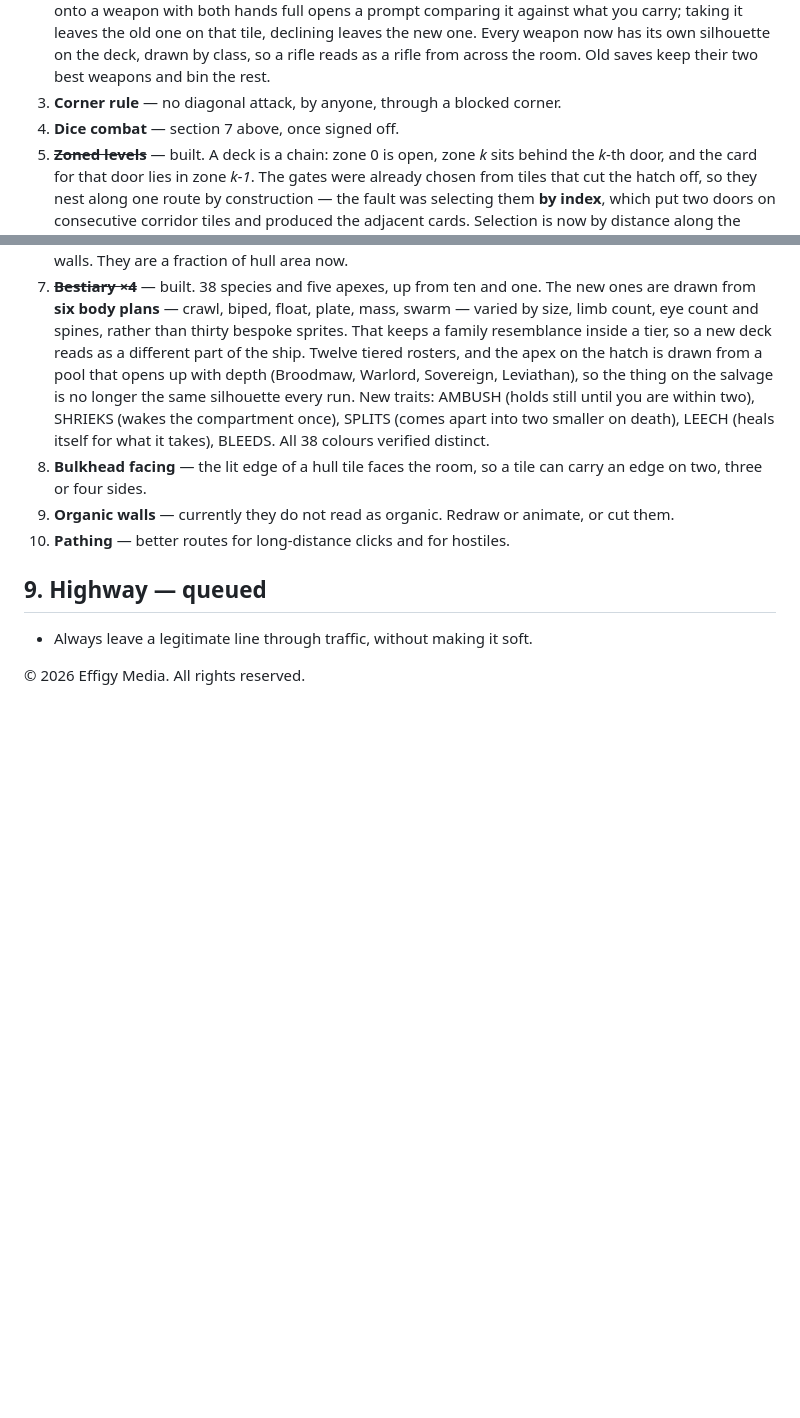
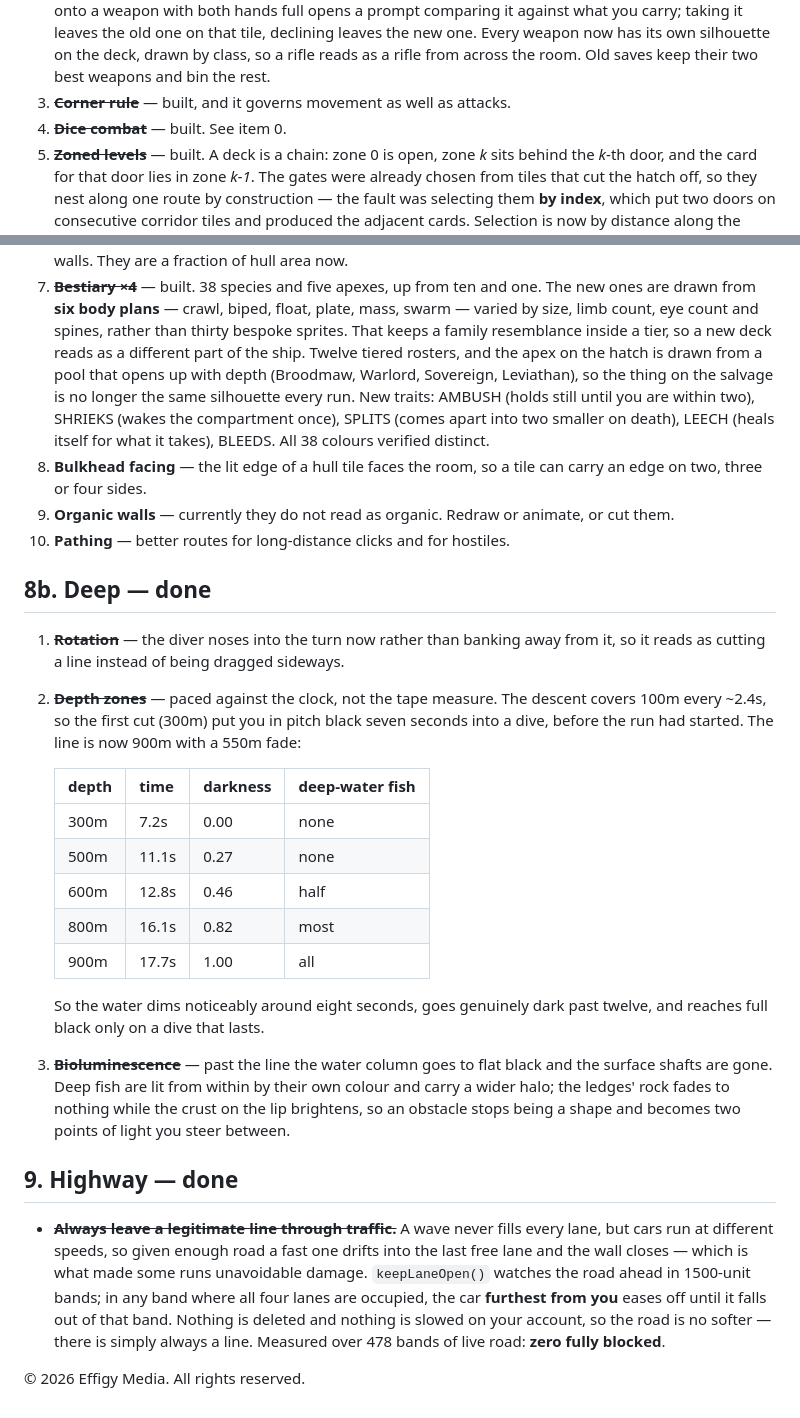
Before and after one commit to EffigyMedia/tiny_arcade, a Markdown page: DESIGN.md, 2 parts joined by grey strips. Rendered like a GitHub page; blank space fills up the shorter version.

```diff
--- a/DESIGN.md
+++ b/DESIGN.md
@@ -1358,8 +1358,8 @@ Scaled by deck tier: `ATK`, `DEF` and damage dice all step up every third deck.
    that tile, declining leaves the new one. Every weapon now has its own
    silhouette on the deck, drawn by class, so a rifle reads as a rifle from
    across the room. Old saves keep their two best weapons and bin the rest.
-3. **Corner rule** — no diagonal attack, by anyone, through a blocked corner.
-4. **Dice combat** — section 7 above, once signed off.
+3. ~~**Corner rule**~~ — built, and it governs movement as well as attacks.
+4. ~~**Dice combat**~~ — built. See item 0.
 5. ~~**Zoned levels**~~ — built. A deck is a chain: zone 0 is open, zone *k*
    sits behind the *k*-th door, and the card for that door lies in zone *k-1*.
    The gates were already chosen from tiles that cut the hatch off, so they
@@ -1396,9 +1396,41 @@ Scaled by deck tier: `ATK`, `DEF` and damage dice all step up every third deck.
    or cut them.
 10. **Pathing** — better routes for long-distance clicks and for hostiles.
 
-## 9. Highway — queued
+## 8b. Deep — done
 
-- Always leave a legitimate line through traffic, without making it soft.
+1. ~~**Rotation**~~ — the diver noses into the turn now rather than banking away
+   from it, so it reads as cutting a line instead of being dragged sideways.
+2. ~~**Depth zones**~~ — paced against the clock, not the tape measure. The
+   descent covers 100m every ~2.4s, so the first cut (300m) put you in pitch
+   black seven seconds into a dive, before the run had started. The line is now
+   900m with a 550m fade:
+
+   | depth | time | darkness | deep-water fish |
+   |---|---|---|---|
+   | 300m | 7.2s | 0.00 | none |
+   | 500m | 11.1s | 0.27 | none |
+   | 600m | 12.8s | 0.46 | half |
+   | 800m | 16.1s | 0.82 | most |
+   | 900m | 17.7s | 1.00 | all |
+
+   So the water dims noticeably around eight seconds, goes genuinely dark past
+   twelve, and reaches full black only on a dive that lasts.
+3. ~~**Bioluminescence**~~ — past the line the water column goes to flat black
+   and the surface shafts are gone. Deep fish are lit from within by their own
+   colour and carry a wider halo; the ledges' rock fades to nothing while the
+   crust on the lip brightens, so an obstacle stops being a shape and becomes
+   two points of light you steer between.
+
+## 9. Highway — done
+
+- ~~**Always leave a legitimate line through traffic.**~~ A wave never fills
+  every lane, but cars run at different speeds, so given enough road a fast one
+  drifts into the last free lane and the wall closes — which is what made some
+  runs unavoidable damage. `keepLaneOpen()` watches the road ahead in 1500-unit
+  bands; in any band where all four lanes are occupied, the car **furthest from
+  you** eases off until it falls out of that band. Nothing is deleted and
+  nothing is slowed on your account, so the road is no softer — there is simply
+  always a line. Measured over 478 bands of live road: **zero fully blocked**.
 
 
 © 2026 Effigy Media. All rights reserved.
```
